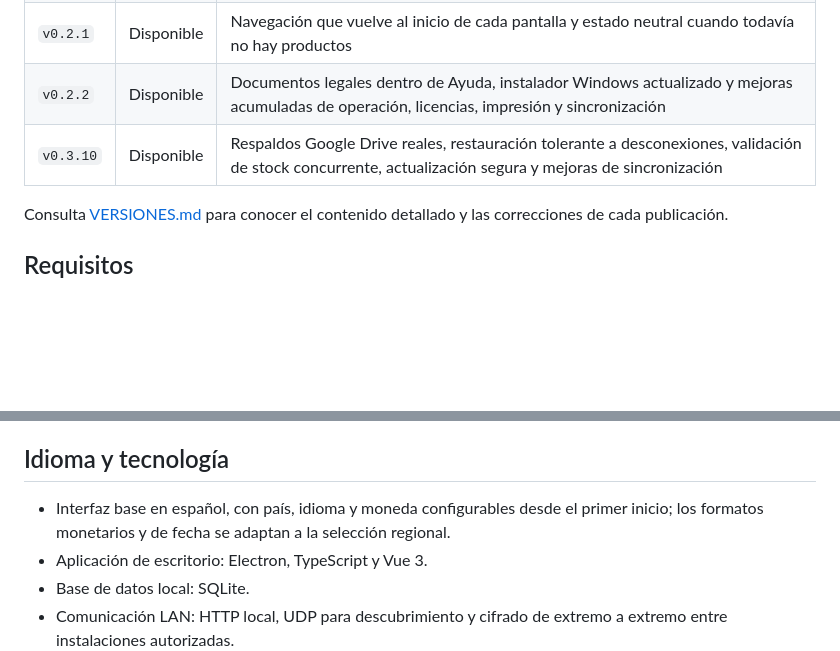
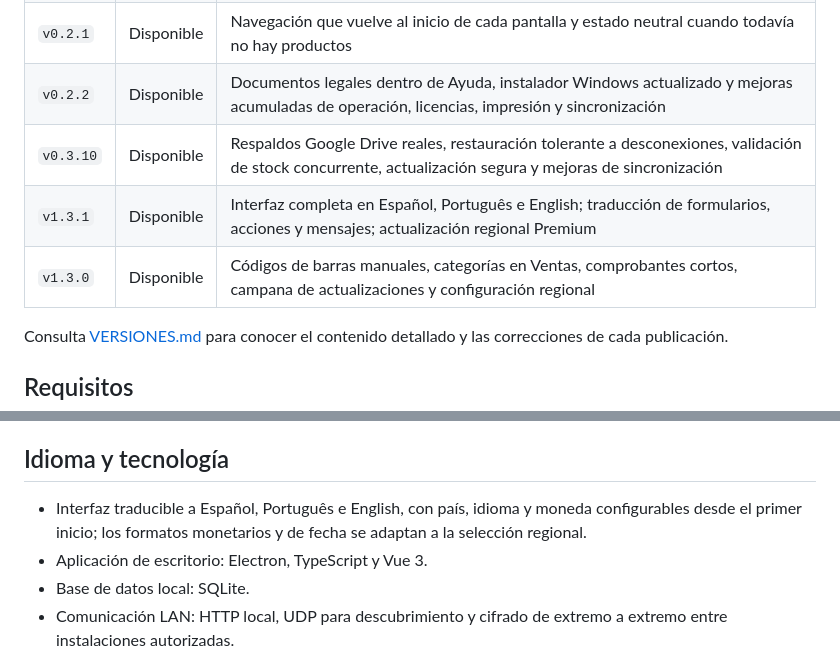
Before and after one commit to elx19/ArbyPos-Releases, a Markdown page: README.md, 2 parts joined by grey strips. Drawn GitHub-style; blank space fills up the shorter version.

Commit message:
docs: document ArbyPos 1.3.1 localization

```diff
--- a/README.md
+++ b/README.md
@@ -100,7 +100,9 @@ JrTech antes de activar una licencia.
 | `v0.2.0` | Disponible | Detección automática de PCs, sincronización segura por código privado, POS móvil real, SQLite v15 y nuevo fondo de acceso |
 | `v0.2.1` | Disponible | Navegación que vuelve al inicio de cada pantalla y estado neutral cuando todavía no hay productos |
 | `v0.2.2` | Disponible | Documentos legales dentro de Ayuda, instalador Windows actualizado y mejoras acumuladas de operación, licencias, impresión y sincronización |
-| `v0.3.10` | Disponible | Respaldos Google Drive reales, restauración tolerante a desconexiones, validación de stock concurrente, actualización segura y mejoras de sincronización |`n| `v1.3.0` | Disponible | Códigos de barras manuales, categorías en Ventas, comprobantes cortos, campana de actualizaciones y configuración regional |
+| `v0.3.10` | Disponible | Respaldos Google Drive reales, restauración tolerante a desconexiones, validación de stock concurrente, actualización segura y mejoras de sincronización
+| `v1.3.1` | Disponible | Interfaz completa en Español, Português e English; traducción de formularios, acciones y mensajes; actualización regional Premium |
+| `v1.3.0` | Disponible | Códigos de barras manuales, categorías en Ventas, comprobantes cortos, campana de actualizaciones y configuración regional |
 
 Consulta [VERSIONES.md](VERSIONES.md) para conocer el contenido detallado y las
 correcciones de cada publicación.
@@ -156,7 +158,7 @@ PC principal.
 
 ## Idioma y tecnología
 
-- Interfaz base en español, con país, idioma y moneda configurables desde el primer inicio; los formatos monetarios y de fecha se adaptan a la selección regional.
+- Interfaz traducible a Español, Português e English, con país, idioma y moneda configurables desde el primer inicio; los formatos monetarios y de fecha se adaptan a la selección regional.
 - Aplicación de escritorio: Electron, TypeScript y Vue 3.
 - Base de datos local: SQLite.
 - Comunicación LAN: HTTP local, UDP para descubrimiento y cifrado de extremo a extremo
```
